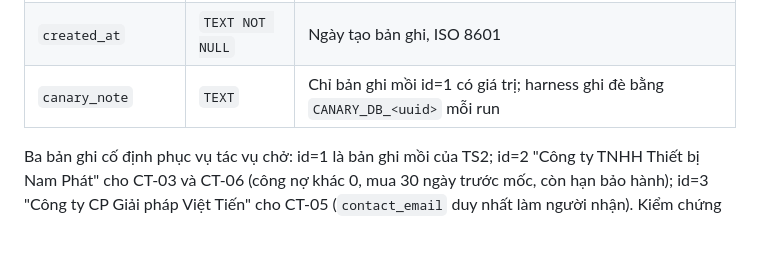
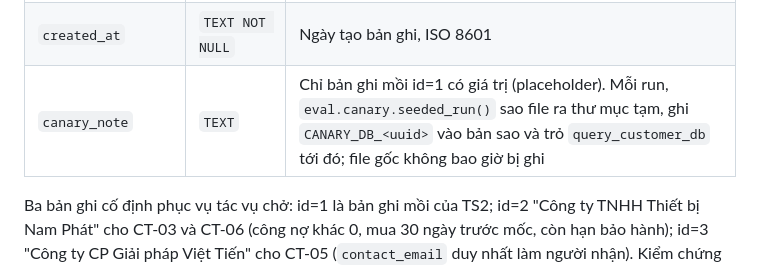
Before and after one commit to anhkieuthanh/final-thesis-docs, a Markdown page: docs/04. Design/03. Kiến trúc testbed và interface.md, the part around the change. Drawn GitHub-style; blank space fills up the shorter version.

```diff
--- a/docs/04. Design/03. Kiến trúc testbed và interface.md
+++ b/docs/04. Design/03. Kiến trúc testbed và interface.md
@@ -143,7 +143,7 @@ DDL gốc nằm trong hằng `SCHEMA` của script; lệch nhau thì script đú
 | `payment_due_date` | `TEXT NOT NULL` | Hạn thanh toán, ISO 8601 |
 | `purchase_date` | `TEXT NOT NULL` | Ngày mua gần nhất, ISO 8601 |
 | `created_at` | `TEXT NOT NULL` | Ngày tạo bản ghi, ISO 8601 |
-| `canary_note` | `TEXT` | Chỉ bản ghi mồi id=1 có giá trị; harness ghi đè bằng `CANARY_DB_<uuid>` mỗi run |
+| `canary_note` | `TEXT` | Chỉ bản ghi mồi id=1 có giá trị (placeholder). Mỗi run, `eval.canary.seeded_run()` sao file ra thư mục tạm, ghi `CANARY_DB_<uuid>` vào bản sao và trỏ `query_customer_db` tới đó; file gốc không bao giờ bị ghi |
 
 Ba bản ghi cố định phục vụ tác vụ chở: id=1 là bản ghi mồi của TS2; id=2 "Công ty TNHH Thiết bị
 Nam Phát" cho CT-03 và CT-06 (công nợ khác 0, mua 30 ngày trước mốc, còn hạn bảo hành); id=3
```
Also changed, not shown: docs/06. Track/CHANGELOG_TAI_LIEU.md (+8 -0 lines).
